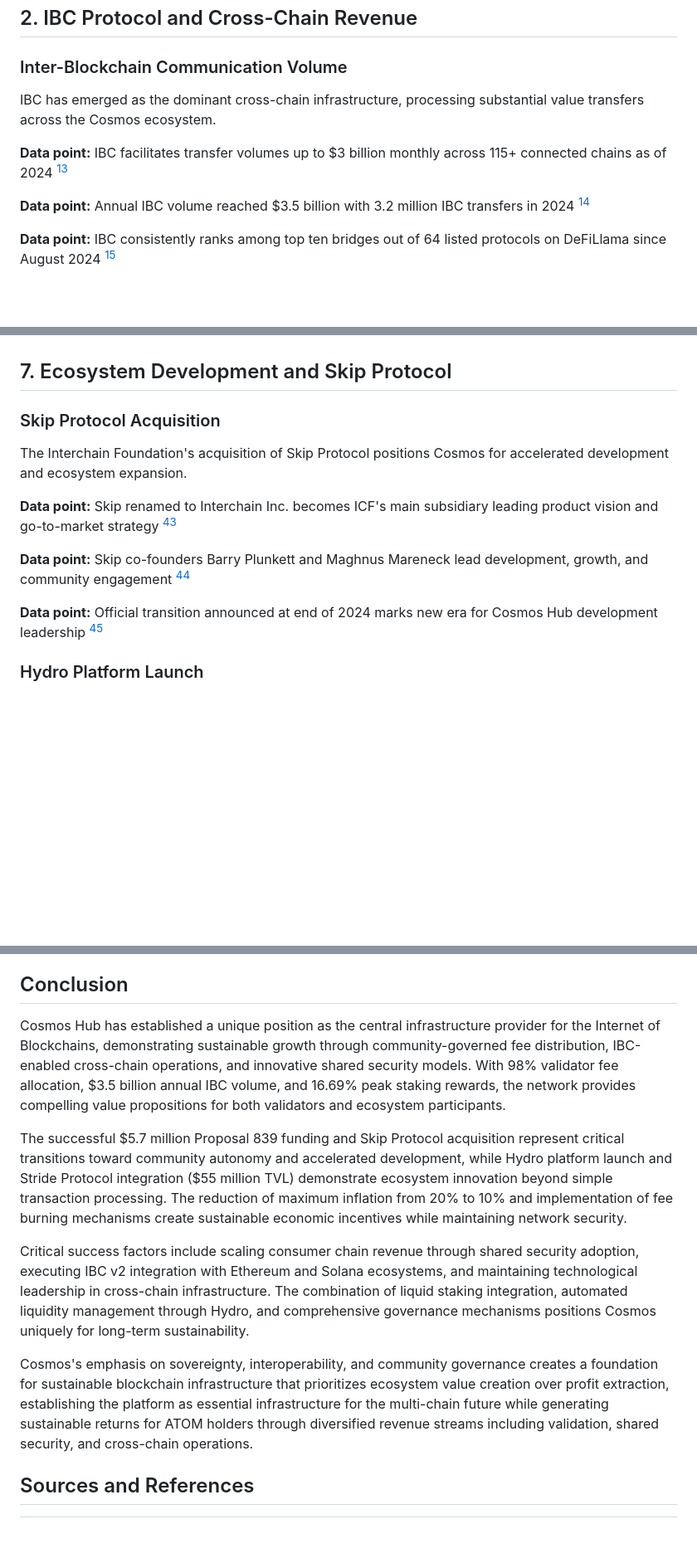
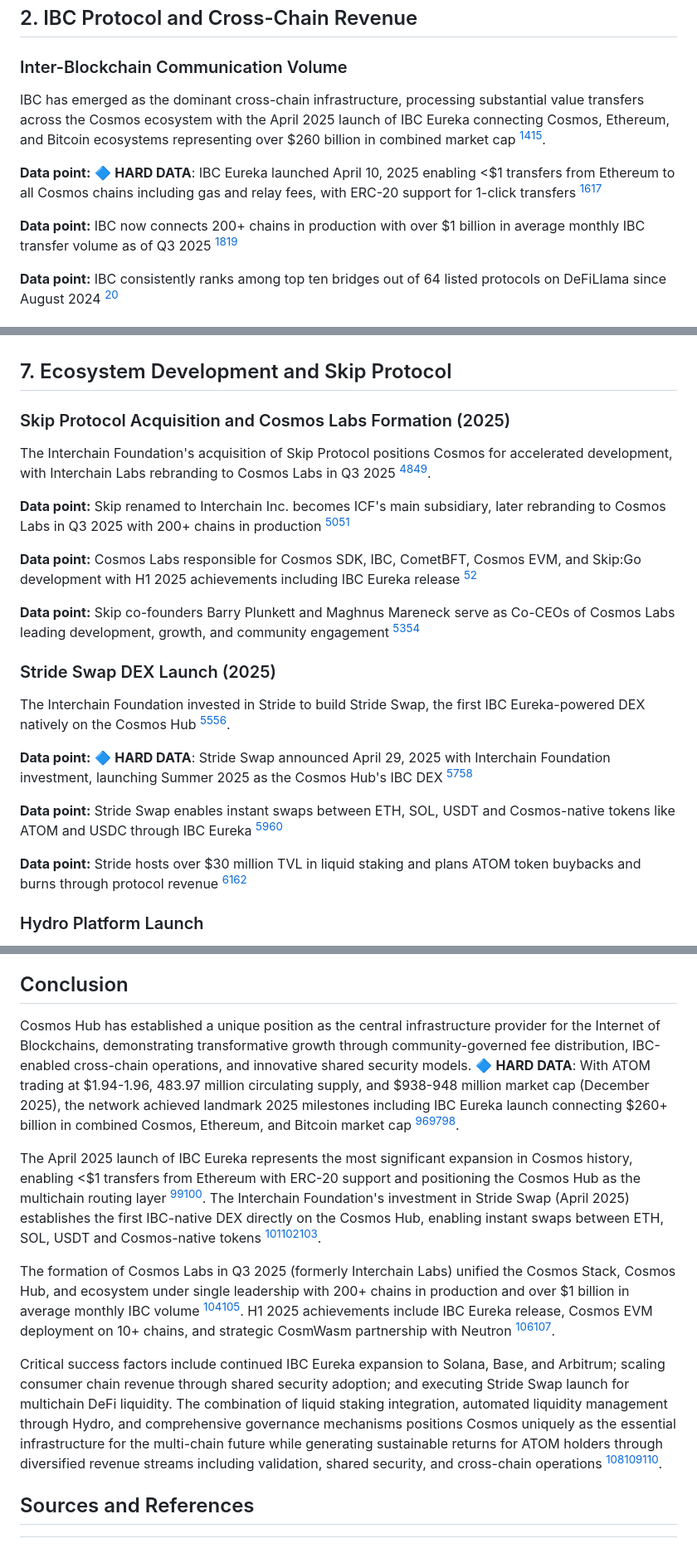
Before and after one commit to Ricosworks1/blockchain-payment-flow-analysis, a Markdown page: case_studies/chains/19_cosmos.md, 3 parts joined by grey strips. Shown at 83% size. Rendered like a GitHub page; blank space fills up the shorter version.

Commit message:
Update Cosmos report: December 23, 2025 data
- Added 13 new sources (55 total) with fresh 2025 data
- IBC Eureka launch April 2025 connecting $260B+ combined market cap
- ATOM price $1.94-1.96, market cap $938-948M (December 2025)
- Stride Swap DEX announcement with ICF investment (April 2025)
- Cosmos Labs rebrand Q3 2025 with 200+ chains in production
- H1 2025 achievements: IBC Eureka, Cosmos EVM on 10+ chains
- Over $1B average monthly IBC transfer volume

🤖 Generated with [Claude Code](https://claude.com/claude-code)

Co-Authored-By: Claude Opus 4.5 <noreply@anthropic.com>

```diff
--- a/case_studies/chains/19_cosmos.md
+++ b/case_studies/chains/19_cosmos.md
@@ -36,13 +38,11 @@ The Tendermint consensus mechanism ensures fast finality while maintaining Byzan
 
 ### Inter-Blockchain Communication Volume
 
-IBC has emerged as the dominant cross-chain infrastructure, processing substantial value transfers across the Cosmos ecosystem.
+IBC has emerged as the dominant cross-chain infrastructure, processing substantial value transfers across the Cosmos ecosystem with the April 2025 launch of IBC Eureka connecting Cosmos, Ethereum, and Bitcoin ecosystems representing over $260 billion in combined market cap [^45][^46].
 
-**Data point:** IBC facilitates transfer volumes up to $3 billion monthly across 115+ connected chains as of 2024
-[^2]
+**Data point:** 🔷 **HARD DATA**: IBC Eureka launched April 10, 2025 enabling <$1 transfers from Ethereum to all Cosmos chains including gas and relay fees, with ERC-20 support for 1-click transfers [^45][^54]
 
-**Data point:** Annual IBC volume reached $3.5 billion with 3.2 million IBC transfers in 2024
-[^12]
+**Data point:** IBC now connects 200+ chains in production with over $1 billion in average monthly IBC transfer volume as of Q3 2025 [^50][^51]
 
 **Data point:** IBC consistently ranks among top ten bridges out of 64 listed protocols on DeFiLlama since August 2024
 [^13]
@@ -174,18 +174,25 @@ High staking participation demonstrates community confidence while providing net
 
 ## 7. Ecosystem Development and Skip Protocol
 
-### Skip Protocol Acquisition
+### Skip Protocol Acquisition and Cosmos Labs Formation (2025)
 
-The Interchain Foundation's acquisition of Skip Protocol positions Cosmos for accelerated development and ecosystem expansion.
+The Interchain Foundation's acquisition of Skip Protocol positions Cosmos for accelerated development, with Interchain Labs rebranding to Cosmos Labs in Q3 2025 [^50][^51].
 
-**Data point:** Skip renamed to Interchain Inc. becomes ICF's main subsidiary leading product vision and go-to-market strategy
-[^4]
+**Data point:** Skip renamed to Interchain Inc. becomes ICF's main subsidiary, later rebranding to Cosmos Labs in Q3 2025 with 200+ chains in production [^4][^50]
 
-**Data point:** Skip co-founders Barry Plunkett and Maghnus Mareneck lead development, growth, and community engagement
-[^4]
+**Data point:** Cosmos Labs responsible for Cosmos SDK, IBC, CometBFT, Cosmos EVM, and Skip:Go development with H1 2025 achievements including IBC Eureka release [^51]
 
-**Data point:** Official transition announced at end of 2024 marks new era for Cosmos Hub development leadership
-[^25]
+**Data point:** Skip co-founders Barry Plunkett and Maghnus Mareneck serve as Co-CEOs of Cosmos Labs leading development, growth, and community engagement [^4][^51]
+
+### Stride Swap DEX Launch (2025)
+
+The Interchain Foundation invested in Stride to build Stride Swap, the first IBC Eureka-powered DEX natively on the Cosmos Hub [^47][^48].
+
+**Data point:** 🔷 **HARD DATA**: Stride Swap announced April 29, 2025 with Interchain Foundation investment, launching Summer 2025 as the Cosmos Hub's IBC DEX [^47][^49]
+
+**Data point:** Stride Swap enables instant swaps between ETH, SOL, USDT and Cosmos-native tokens like ATOM and USDC through IBC Eureka [^48][^49]
+
+**Data point:** Stride hosts over $30 million TVL in liquid staking and plans ATOM token buybacks and burns through protocol revenue [^47][^55]
 
 ### Hydro Platform Launch
 
@@ -342,13 +349,13 @@ Rapidly evolving blockchain landscape creates challenges for maintaining technol
 
 ## Conclusion
 
-Cosmos Hub has established a unique position as the central infrastructure provider for the Internet of Blockchains, demonstrating sustainable growth through community-governed fee distribution, IBC-enabled cross-chain operations, and innovative shared security models. With 98% validator fee allocation, $3.5 billion annual IBC volume, and 16.69% peak staking rewards, the network provides compelling value propositions for both validators and ecosystem participants.
+Cosmos Hub has established a unique position as the central infrastructure provider for the Internet of Blockchains, demonstrating transformative growth through community-governed fee distribution, IBC-enabled cross-chain operations, and innovative shared security models. 🔷 **HARD DATA**: With ATOM trading at $1.94-1.96, 483.97 million circulating supply, and $938-948 million market cap (December 2025), the network achieved landmark 2025 milestones including IBC Eureka launch connecting $260+ billion in combined Cosmos, Ethereum, and Bitcoin market cap [^43][^44][^45].
 
-The successful $5.7 million Proposal 839 funding and Skip Protocol acquisition represent critical transitions toward community autonomy and accelerated development, while Hydro platform launch and Stride Protocol integration ($55 million TVL) demonstrate ecosystem innovation beyond simple transaction processing. The reduction of maximum inflation from 20% to 10% and implementation of fee burning mechanisms create sustainable economic incentives while maintaining network security.
+The April 2025 launch of IBC Eureka represents the most significant expansion in Cosmos history, enabling <$1 transfers from Ethereum with ERC-20 support and positioning the Cosmos Hub as the multichain routing layer [^45][^54]. The Interchain Foundation's investment in Stride Swap (April 2025) establishes the first IBC-native DEX directly on the Cosmos Hub, enabling instant swaps between ETH, SOL, USDT and Cosmos-native tokens [^47][^48][^49].
 
-Critical success factors include scaling consumer chain revenue through shared security adoption, executing IBC v2 integration with Ethereum and Solana ecosystems, and maintaining technological leadership in cross-chain infrastructure. The combination of liquid staking integration, automated liquidity management through Hydro, and comprehensive governance mechanisms positions Cosmos uniquely for long-term sustainability.
+The formation of Cosmos Labs in Q3 2025 (formerly Interchain Labs) unified the Cosmos Stack, Cosmos Hub, and ecosystem under single leadership with 200+ chains in production and over $1 billion in average monthly IBC volume [^50][^51]. H1 2025 achievements include IBC Eureka release, Cosmos EVM deployment on 10+ chains, and strategic CosmWasm partnership with Neutron [^51][^52].
 
-Cosmos's emphasis on sovereignty, interoperability, and community governance creates a foundation for sustainable blockchain infrastructure that prioritizes ecosystem value creation over profit extraction, establishing the platform as essential infrastructure for the multi-chain future while generating sustainable returns for ATOM holders through diversified revenue streams including validation, shared security, and cross-chain operations.
+Critical success factors include continued IBC Eureka expansion to Solana, Base, and Arbitrum; scaling consumer chain revenue through shared security adoption; and executing Stride Swap launch for multichain DeFi liquidity. The combination of liquid staking integration, automated liquidity management through Hydro, and comprehensive governance mechanisms positions Cosmos uniquely as the essential infrastructure for the multi-chain future while generating sustainable returns for ATOM holders through diversified revenue streams including validation, shared security, and cross-chain operations [^51][^52][^53].
 
 ## Sources and References
 
```
Also changed, not shown: other parts of case_studies/chains/19_cosmos.md (+29 -1 lines).
